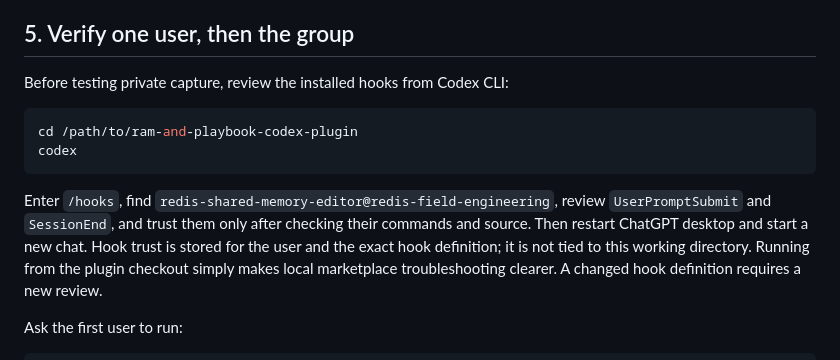
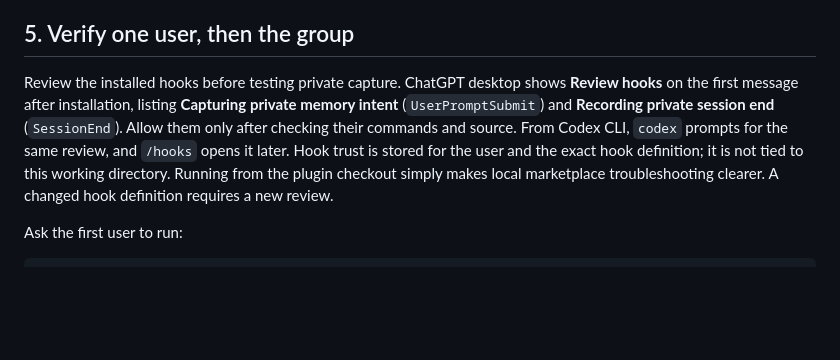
Before and after one commit to limjoobin/ram-and-playbook-codex-plugin, a Markdown page: CODEX_INSTALLATION.md, the part around the change. Drawn GitHub-style; blank space fills up the shorter version.

````diff
--- a/CODEX_INSTALLATION.md
+++ b/CODEX_INSTALLATION.md
@@ -250,16 +250,12 @@ runtime directory the first time its requirements hash is used.
 
 ## 5. Verify one user, then the group
 
-Before testing private capture, review the installed hooks from Codex CLI:
-
-```sh
-cd /path/to/ram-and-playbook-codex-plugin
-codex
-```
-
-Enter `/hooks`, find `redis-shared-memory-editor@redis-field-engineering`,
-review `UserPromptSubmit` and `SessionEnd`, and trust them only after checking
-their commands and source. Then restart ChatGPT desktop and start a new chat.
+Review the installed hooks before testing private capture. ChatGPT desktop
+shows **Review hooks** on the first message after installation, listing
+**Capturing private memory intent** (`UserPromptSubmit`) and **Recording
+private session end** (`SessionEnd`). Allow them only after checking their
+commands and source. From Codex CLI, `codex` prompts for the same review, and
+`/hooks` opens it later.
 Hook trust is stored for the user and the exact hook definition; it is not tied
 to this working directory. Running from the plugin checkout simply makes local
 marketplace troubleshooting clearer. A changed hook definition requires a new
````
Also changed, not shown: README.md (+20 -16 lines), docs/images/getting-started/local-06-chatgpt-review-hooks.png (added), docs/images/getting-started/local-06-codex-hooks-review.png (deleted), 1 other file.
